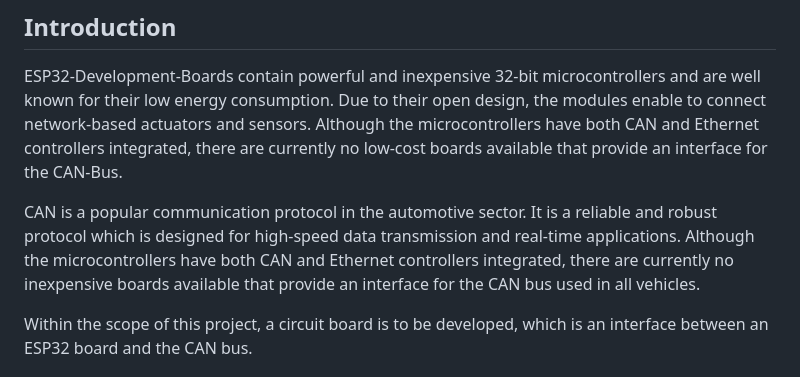
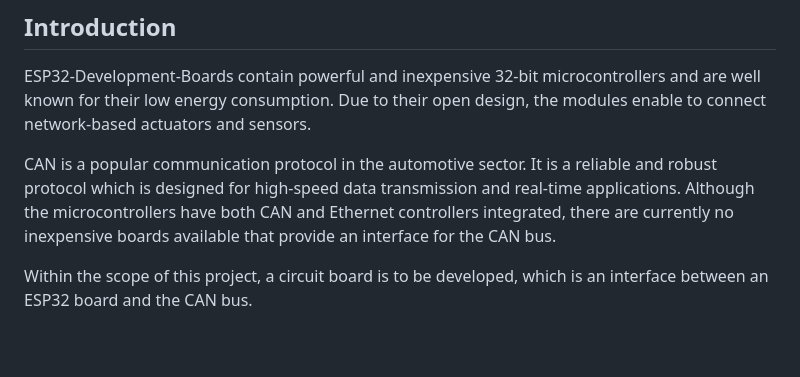
Before and after one commit to AnRo301/CAN_Interface, a Markdown page: README.md, the part around the change. Rendered like a GitHub page; blank space fills up the shorter version.

```diff
--- a/README.md
+++ b/README.md
@@ -3,10 +3,9 @@
 ## Introduction
 
 ESP32-Development-Boards contain powerful and inexpensive 32-bit microcontrollers and are well known for their low energy consumption. Due to their open design, the modules enable to connect network-based actuators and sensors.
-Although the microcontrollers have both CAN and Ethernet controllers integrated, there are currently no low-cost boards available that provide an interface for the CAN-Bus.
 
 CAN is a popular communication protocol in the automotive sector. It is a reliable and robust protocol which is designed for high-speed data transmission and real-time applications.
-Although the microcontrollers have both CAN and Ethernet controllers integrated, there are currently no inexpensive boards available that provide an interface for the CAN bus used in all vehicles.
+Although the microcontrollers have both CAN and Ethernet controllers integrated, there are currently no inexpensive boards available that provide an interface for the CAN bus.
 
 Within the scope of this project, a circuit board is to be developed, which is an interface between an ESP32 board and the CAN bus.
 
```
